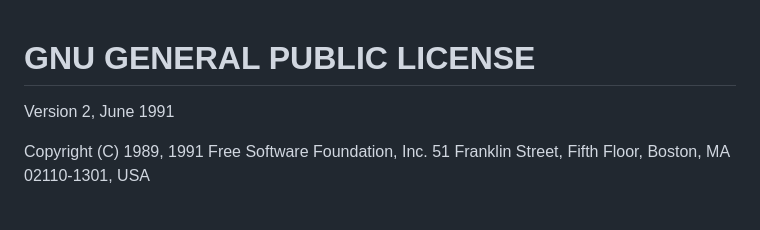
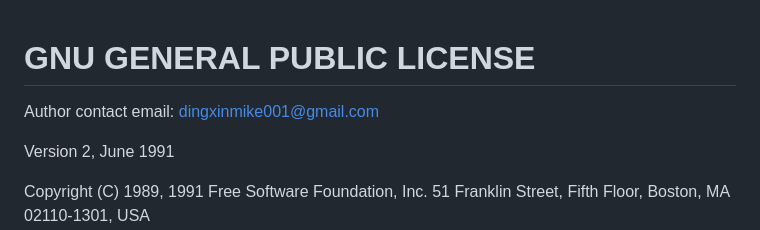
Before and after one commit to dingxinmike001-prog/mailink, a Markdown page: LICENSE.md, the part around the change. Rendered like a GitHub page; blank space fills up the shorter version.

```diff
--- a/LICENSE.md
+++ b/LICENSE.md
@@ -1,4 +1,6 @@
 # GNU GENERAL PUBLIC LICENSE
+
+Author contact email: dingxinmike001@gmail.com
 
 Version 2, June 1991
 
```
Also changed, not shown: README.md (+2 -0 lines), system-architecture-document.md (+2 -0 lines).
